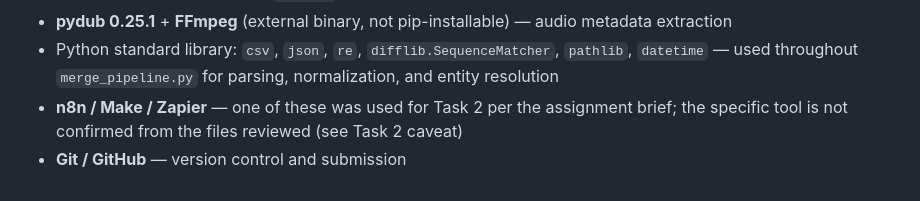
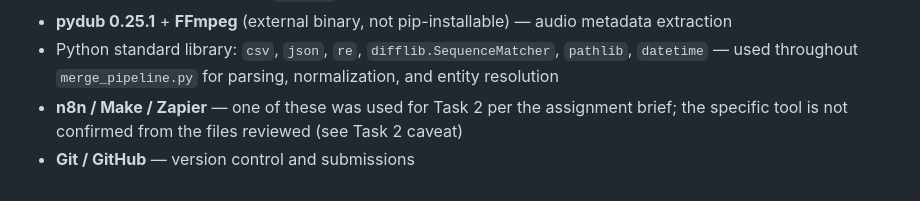
Before and after one commit to twerkborne123/consultbae-assignment, a Markdown page: README.md, the part around the change. Rendered like a GitHub page.

Commit message:
README and Task4.md

```diff
--- a/README.md
+++ b/README.md
@@ -445,4 +445,4 @@ steps here once confirmed.
   used throughout `merge_pipeline.py` for parsing, normalization, and entity resolution
 - **n8n / Make / Zapier** — one of these was used for Task 2 per the assignment brief; the specific
   tool is not confirmed from the files reviewed (see Task 2 caveat)
-- **Git / GitHub** — version control and submission
+- **Git / GitHub** — version control and submissions
```
